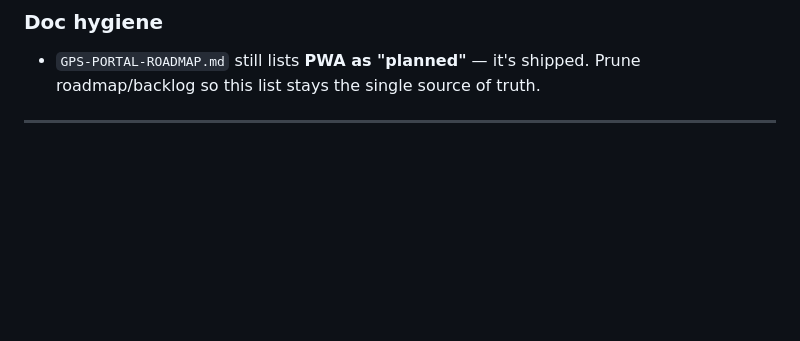
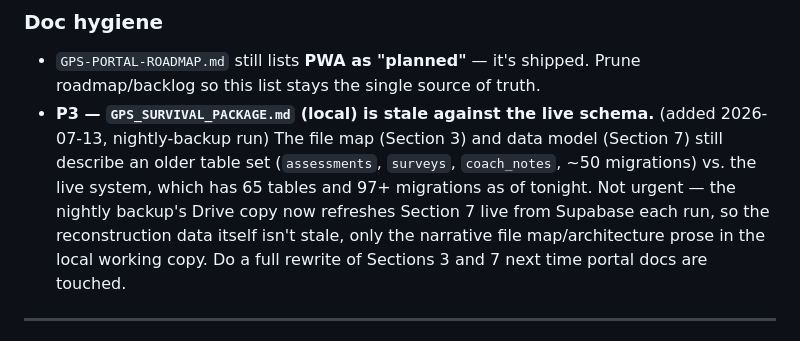
Before and after one commit to GPSleadership/gps-portal, a Markdown page: GPS_PORTAL_MASTER_BUILD_LIST.md, the part around one of its changes. GitHub-like rendering; blank space fills up the shorter version.

```diff
--- a/GPS_PORTAL_MASTER_BUILD_LIST.md
+++ b/GPS_PORTAL_MASTER_BUILD_LIST.md
@@ -129,6 +138,7 @@ Schema: reuse `diagnostics.self_three_year_vision`; add `clients.vision_statemen
 ### Doc hygiene
 
 - `GPS-PORTAL-ROADMAP.md` still lists **PWA as "planned"** — it's shipped. Prune roadmap/backlog so this list stays the single source of truth.
+- **P3 — `GPS_SURVIVAL_PACKAGE.md` (local) is stale against the live schema.** (added 2026-07-13, nightly-backup run) The file map (Section 3) and data model (Section 7) still describe an older table set (`assessments`, `surveys`, `coach_notes`, ~50 migrations) vs. the live system, which has 65 tables and 97+ migrations as of tonight. Not urgent — the nightly backup's Drive copy now refreshes Section 7 live from Supabase each run, so the reconstruction data itself isn't stale, only the narrative file map/architecture prose in the local working copy. Do a full rewrite of Sections 3 and 7 next time portal docs are touched.
 
 ---
 
```
Also changed, not shown: other parts of GPS_PORTAL_MASTER_BUILD_LIST.md (+9 -0 lines).
